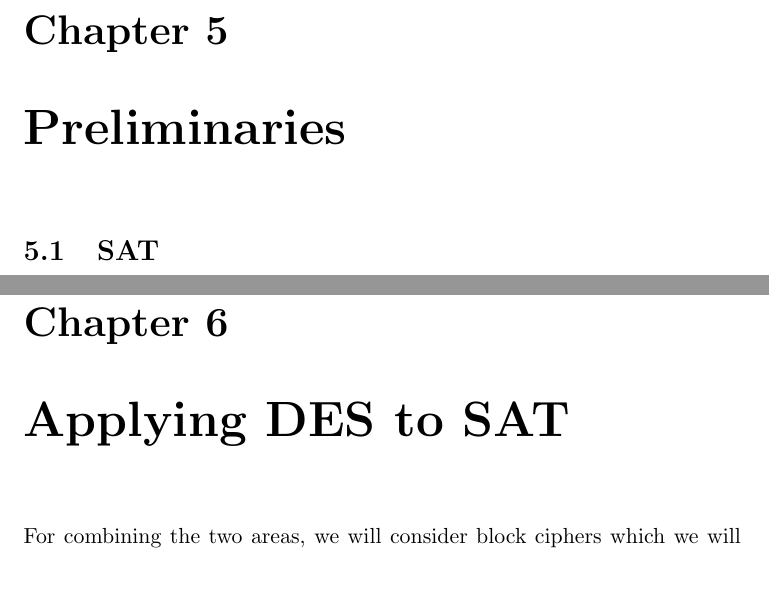
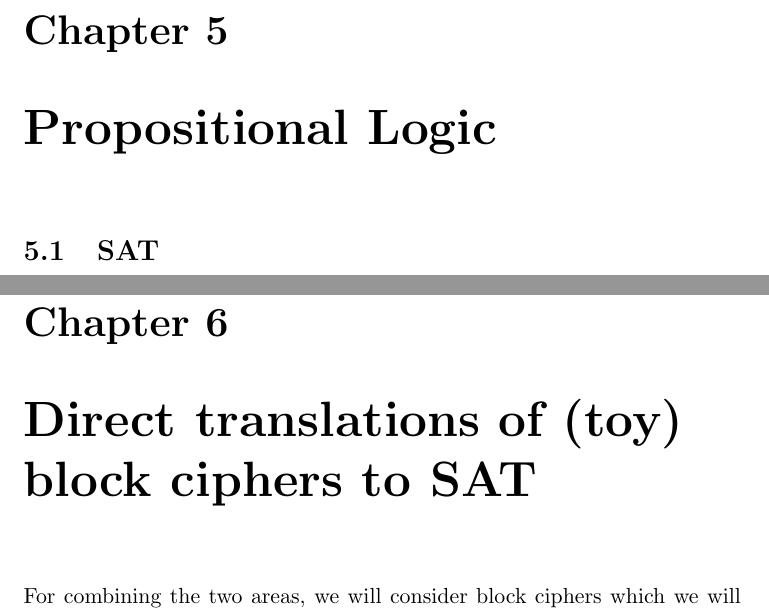
Before and after one commit to OKullmann/DESviaSAT, a LaTeX thesis (Dissertation.tex): two parts of pages 20 and 26 of 36 before the commit and two parts of pages 20 and 26 of 37 after it, joined at a grey line, cut so that both start at the same text, the shorter picture padded with empty space. Compiled offline with pdfLaTeX.

Commit message:
Improved structure.

```diff
--- a/Dissertation.tex
+++ b/Dissertation.tex
@@ -502,7 +503,9 @@ If there was only one wound of function keys then R$_{1}$ would be the output wh
 R_{1} = C
 \end{displaymath}
 
-\chapter{Preliminaries}
+
+
+\chapter{Propositional Logic}
 \label{cha:prelim}
 
 \section{SAT}
@@ -688,8 +691,10 @@ f(\varphi) = (1 \lor 1 \lor 1)
 \end{displaymath}
 Using the basic binary functor \emph{disjunction} (see Figure 4.2.3) we can now see that the formula will be satisfiable as the whole formula will evaluate to $1$.
 
-\chapter{Applying DES to SAT}
-\label{cha:AppDESSAT}
+
+
+\chapter{Direct translations of (toy) block ciphers to SAT}
+\label{cha:dirtrans}
 
 For combining the two areas, we will consider block ciphers which we will call b. As stated before, we have the three elements of P, C and K. We then must consider the main processes of these elements which is to encrypt and decrypt using the formulas
 
```
Also changed, not shown: Dissertation.tex (7 more changed lines).
